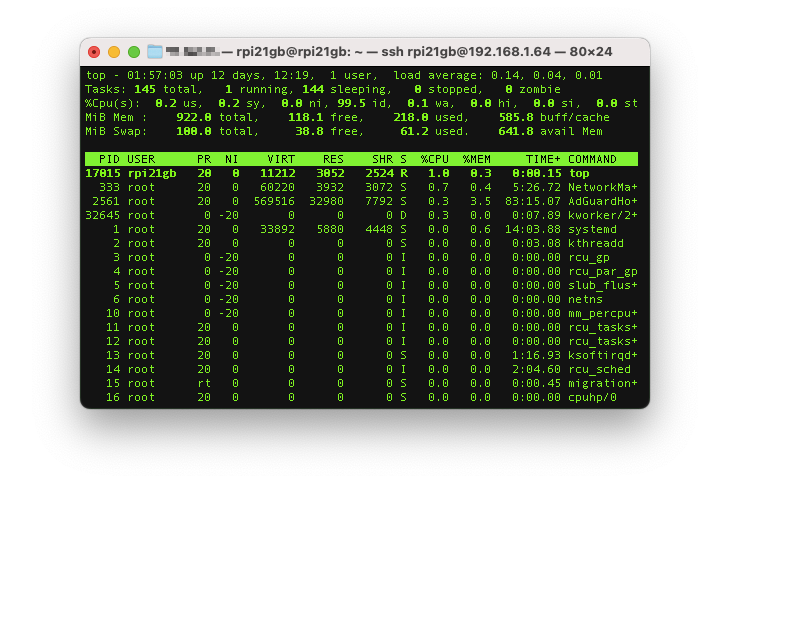
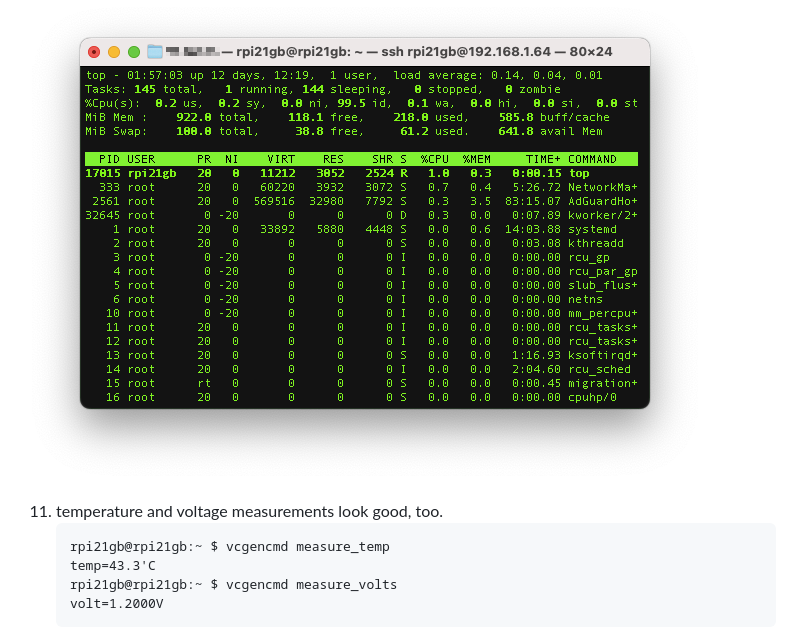
Before and after one commit to garamchai2000/RPi2-ModelB-1GB-RAM, a Markdown page: README.md, the part around the change. GitHub-like rendering; blank space fills up the shorter version.

Commit message:
Update README.md
added outputs from 'vcgencmd measure_temp'
and 'vcgencmd measure_volts'

````diff
--- a/README.md
+++ b/README.md
@@ -63,3 +63,11 @@ After getting Raspberry Pi OS (Legacy, 32-bit) Lite image (with ssh enabled and
 10) CPU / Memory utilization appears to be well under control for even a Pi of this vintage (released in February 2015):
 
 ![containers in portainer](images/screenshots/top_1.png)
+
+11) temperature and voltage measurements look good, too.
+    ```
+    rpi21gb@rpi21gb:~ $ vcgencmd measure_temp
+    temp=43.3'C
+    rpi21gb@rpi21gb:~ $ vcgencmd measure_volts
+    volt=1.2000V
+    ```
````
